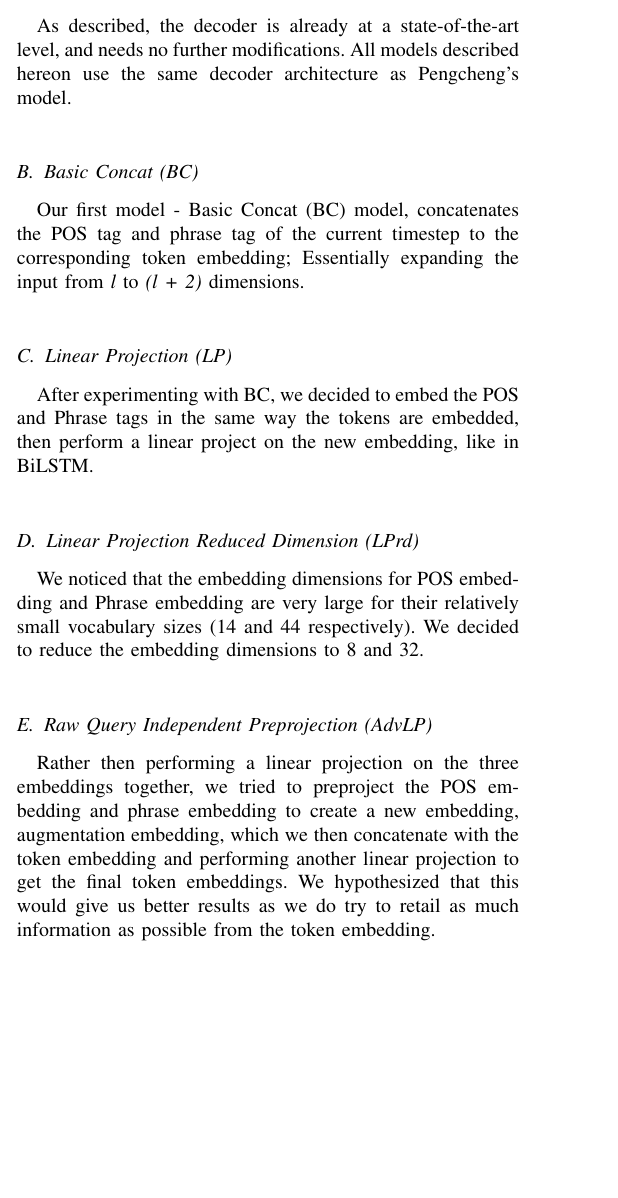
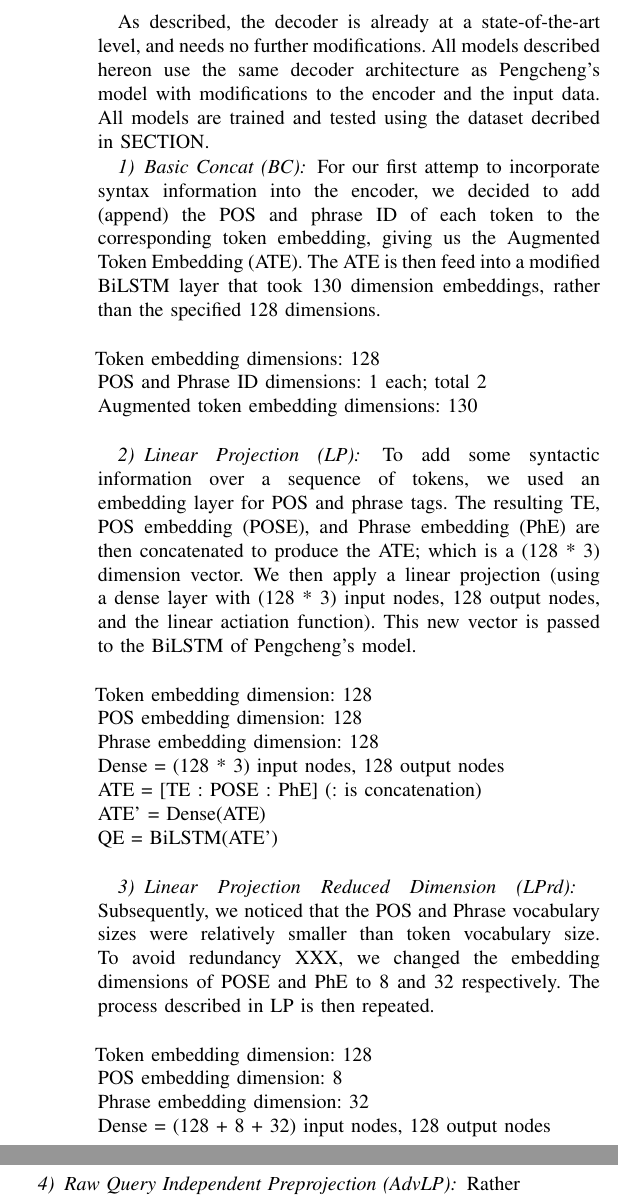
Before and after one commit to DarkestFloyd/PNet, a LaTeX paper (report/report.tex): part of one column of page 1 of 2 before the commit and two parts of the columns of page 2 of 2 after it, the two joined at a grey line, cut so that both start at the same text, the shorter picture padded with empty space. Compiled offline with pdfLaTeX.

Commit message:
Add details for all models.

```diff
--- a/report/report.tex
+++ b/report/report.tex
@@ -4,6 +4,7 @@
 \usepackage[english]{babel}
 \usepackage{blindtext}
 \usepackage{multirow}
+\usepackage{graphicx}
 
 \title{\textbf{NL2code}}
 
@@ -51,28 +59,52 @@
       blessed it with his divine wand to produce a magical black box, that generates
       AST's! \\
 
+      \blindtext
+
+      \subsection{Our models}
       As described, the decoder is already at a state-of-the-art level, and needs no further
       modifications. All models described hereon use the same decoder architecture as Pengcheng's
-      model.
+      model with modifications to the encoder and the input data. All models are trained and
+      tested using the dataset decribed in SECTION. % todo add information about the embeddings
 
-      \subsection{Basic Concat (BC)}
-      Our first model - Basic Concat (BC) model, concatenates the POS tag and phrase tag of the
-      current timestep to the corresponding token embedding; Essentially expanding the input
-      from \textit{l} to \textit{(l + 2)} dimensions.
+      \subsubsection{Basic Concat (BC)}
+      For our first attemp to incorporate syntax information into the encoder, we decided to
+      add (append) the POS and phrase ID of each token to the corresponding token embedding,
+      giving us the Augmented Token Embedding (ATE). The ATE is then feed into a modified BiLSTM
+      layer that took 130 dimension embeddings, rather than the specified 128 dimensions. \\
 
-      \subsection{Linear Projection (LP)}
-      After experimenting with BC, we decided to embed the POS and Phrase tags in the same way the
-      tokens are embedded, then perform a linear project on the new embedding, like in BiLSTM.
+      \hspace*{-4mm}Token embedding dimensions: 128 \\
+      POS and Phrase ID dimensions: 1 each; total 2 \\
+      Augmented token embedding dimensions: 130 \\
 
-      \subsection{Linear Projection Reduced Dimension (LPrd)}
-      We noticed that the embedding dimensions for POS embedding and Phrase embedding are very
-      large for their relatively small vocabulary sizes (14 and 44 respectively). We decided to
-      reduce the embedding dimensions to 8 and 32.
+      \subsubsection{Linear Projection (LP)}
+      To add some syntactic information over a sequence of tokens, we used an embedding layer for
+      POS and phrase tags. The resulting TE, POS embedding (POSE), and Phrase embedding (PhE) are
+      then concatenated to produce the ATE; which is a (128 * 3) dimension vector. We then
+      apply a linear projection (using a dense layer with (128 * 3) input nodes, 128 output nodes,
+      and the linear actiation function). This new vector is passed to the BiLSTM of Pengcheng's
+      model. \\
 
-      \subsection{Raw Query Independent Preprojection (AdvLP)}
-      Rather then performing a linear projection on the three embeddings together, we tried to
-      preproject the POS embedding and phrase embedding to create a new embedding, augmentation
-      embedding, which we then concatenate with the token embedding and performing another
-      linear projection to get the final token embeddings. We hypothesized that this would
-      give us better results as we do try to retail as much information as possible from the
-      token embedding.
+      \hspace*{-4mm}Token embedding dimension: 128 \\
+      POS embedding dimension: 128 \\
+      Phrase embedding dimension: 128 \\
+      Dense = (128 * 3) input nodes, 128 output nodes \\
+      ATE = [TE : POSE : PhE] (: is concatenation)\\
+      ATE' = Dense(ATE) \\
+      QE = BiLSTM(ATE') \\
+
+      \subsubsection{Linear Projection Reduced Dimension (LPrd)}
+      Subsequently, we noticed that the POS and Phrase vocabulary sizes were relatively smaller
+      than token vocabulary size. To avoid redundancy XXX, we changed the embedding dimensions
+      of POSE and PhE to 8 and 32 respectively. The process described in LP is then repeated. \\
+
+      \hspace*{-4mm}Token embedding dimension: 128 \\
+      POS embedding dimension: 8 \\
+      Phrase embedding dimension: 32 \\
+      Dense = (128 + 8 + 32) input nodes, 128 output nodes \\
+      ATE = [TE : POSE : PhE] (: is concatenation)\\
+      ATE' = Dense(ATE) \\
+      Query Embedding = BiLSTM(ATE') \\
+
+      \subsubsection{Raw Query Independent Preprojection (AdvLP)}
+      Rather than applying one linear projection on ATE, we apply two here, where the first is
@@ -79,22 +125,22 @@
+    \blindtext
 
     \section{Results}
-    \begin{center}
-      \begin{tabular}{| c | l || c | c |}
+    \resizebox{8cm}{!} {
+      \begin{tabular}{ c | c || c | c }
         \hline
-        \multicolumn{2}{| c ||}{\multirow{2}{*}{Models}} & \multicolumn{2}{ c |}{Metrics} \\
+        \multicolumn{2}{ c ||}{\multirow{2}{*}{Models}} & \multicolumn{2}{ c }{Metrics} \\
         \cline{3-4}
-        \multicolumn{2}{| c ||}{} & BLUE & Accu. \\
+        \multicolumn{2}{ c ||}{} & BLUE & Accu. \\
         \hline
-        \multicolumn{2}{| c ||}{Pengcheng} & 1 & 1\\
-        \multicolumn{2}{| c ||}{Base} & 3 & 1\\
+        \multicolumn{2}{ c ||}{Pengcheng} & 1 & 1\\
+        \multicolumn{2}{ c ||}{Base} & 3 & 1\\
         \hline
         \multirow{4}{*}{NL2code} & BC & 1 & 1\\
         & LP & 9 & 1\\
         & LPrd & 1 & 1\\
         & AdvLP & 1 & 1\\
         \hline
-      \end{tabular}
-    \end{center}
+      \end{tabular} }
 
     \section{Conclusion}
     \blindtext
```
Also changed, not shown: report/report.pdf, report/report.tex (23 more changed lines).
